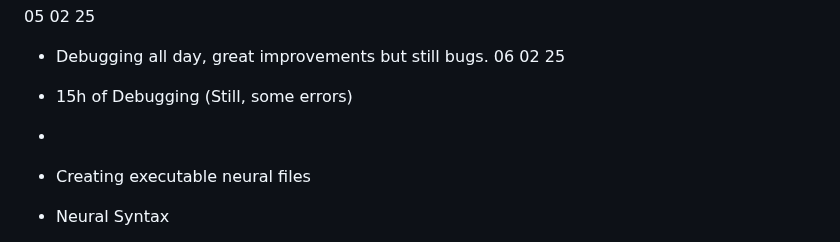
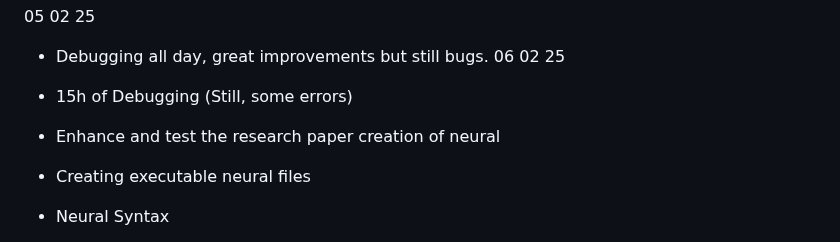
Before and after one commit to Lemniscate-world/Neural, a Markdown page: GOALS.md, the part around the change. GitHub-like rendering.

Commit message:
Enhance and test the research paper creation of neural

```diff
--- a/GOALS.md
+++ b/GOALS.md
@@ -48,7 +48,7 @@
 - Debugging all day, great improvements but still bugs.
 06 02 25
 - 15h of Debugging (Still, some errors)
--
+- Enhance and test the research paper creation of neural
 
 
 - Creating executable neural files
```
